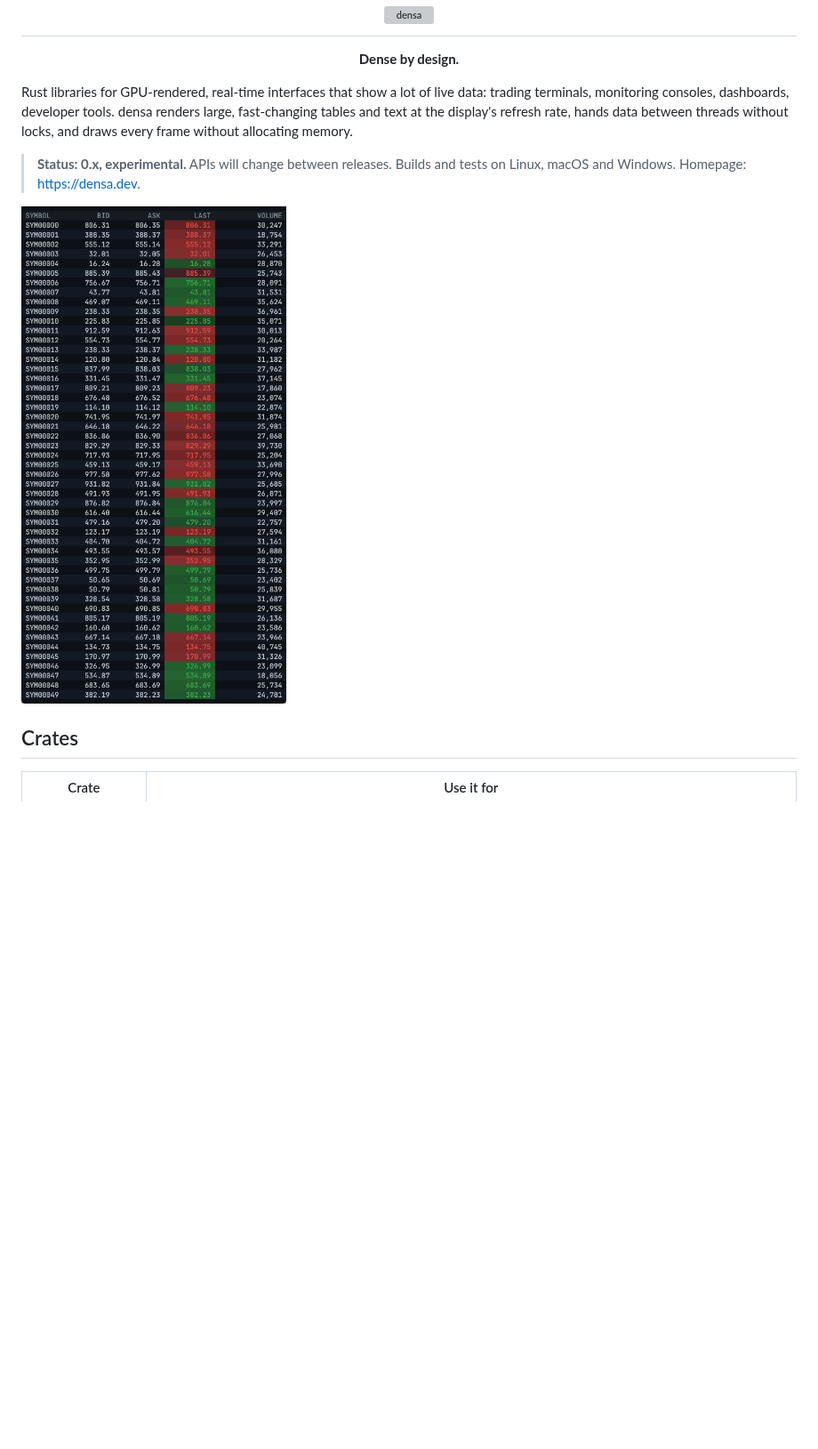
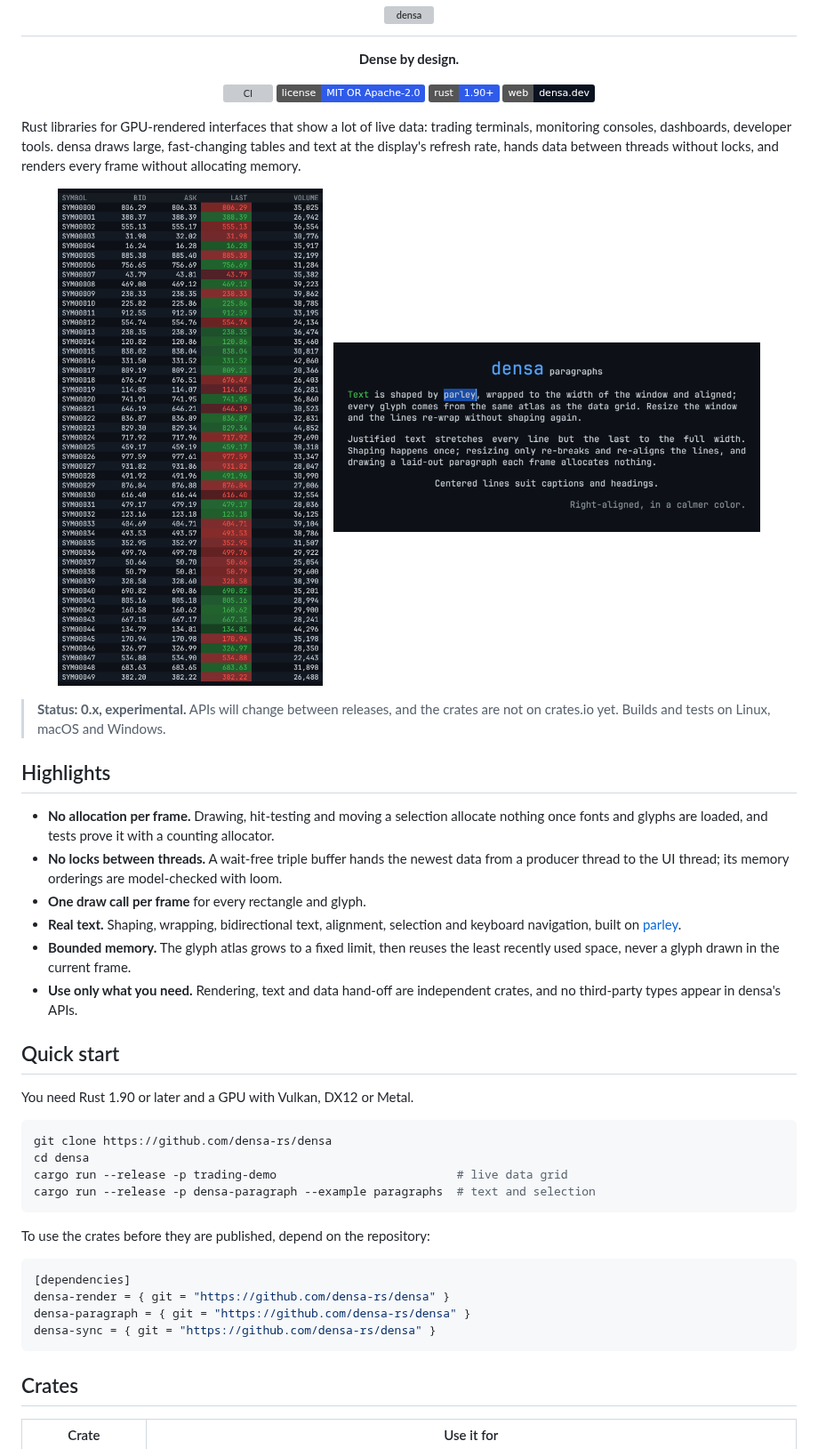
Before and after one commit to densa-rs/densa, a Markdown page: README.md, the part around one of its changes. Shown at 89% size. Rendered like a GitHub page; pictures changed too: docs/paragraphs.png, docs/screenshot.png; badges without logos; blank space fills up the shorter version; grey boxes are pictures that could not be loaded.

````diff
--- a/README.md
+++ b/README.md
@@ -7,15 +7,60 @@
 
 <p align="center"><b>Dense by design.</b></p>
 
-Rust libraries for GPU-rendered, real-time interfaces that show a lot of live data: trading
-terminals, monitoring consoles, dashboards, developer tools. densa renders large, fast-changing
-tables and text at the display's refresh rate, hands data between threads without locks, and
-draws every frame without allocating memory.
+<p align="center">
+  <a href="https://github.com/densa-rs/densa/actions/workflows/ci.yml"><img alt="CI" src="https://github.com/densa-rs/densa/actions/workflows/ci.yml/badge.svg"></a>
+  <a href="#license"><img alt="License: MIT or Apache-2.0" src="https://img.shields.io/badge/license-MIT%20OR%20Apache--2.0-2F5BEA"></a>
+  <img alt="Rust 1.90+" src="https://img.shields.io/badge/rust-1.90%2B-2F5BEA">
+  <a href="https://densa.dev"><img alt="Website: densa.dev" src="https://img.shields.io/badge/web-densa.dev-0B1220"></a>
+</p>
 
-> **Status: 0.x, experimental.** APIs will change between releases. Builds and tests on
-> Linux, macOS and Windows. Homepage: <https://densa.dev>.
+Rust libraries for GPU-rendered interfaces that show a lot of live data: trading terminals,
+monitoring consoles, dashboards, developer tools. densa draws large, fast-changing tables and
+text at the display's refresh rate, hands data between threads without locks, and renders
+every frame without allocating memory.
 
-![A trading grid built with densa: 50 of 10,000 live instruments at the display's refresh rate](https://raw.githubusercontent.com/densa-rs/densa/main/docs/screenshot.png)
+<p align="center">
+  <img alt="A data grid of 50 instruments with bid, ask, last and volume columns; changed prices flash green or red" src="https://raw.githubusercontent.com/densa-rs/densa/main/docs/screenshot.png" width="300">
+  &nbsp;
+  <img alt="Wrapped, justified, centered and right-aligned paragraphs with the word parley selected" src="https://raw.githubusercontent.com/densa-rs/densa/main/docs/paragraphs.png" width="480">
+</p>
+
+> **Status: 0.x, experimental.** APIs will change between releases, and the crates are not on
+> crates.io yet. Builds and tests on Linux, macOS and Windows.
+
+## Highlights
+
+- **No allocation per frame.** Drawing, hit-testing and moving a selection allocate nothing
+  once fonts and glyphs are loaded, and tests prove it with a counting allocator.
+- **No locks between threads.** A wait-free triple buffer hands the newest data from a
+  producer thread to the UI thread; its memory orderings are model-checked with loom.
+- **One draw call per frame** for every rectangle and glyph.
+- **Real text.** Shaping, wrapping, bidirectional text, alignment, selection and keyboard
+  navigation, built on [parley](https://github.com/linebender/parley).
+- **Bounded memory.** The glyph atlas grows to a fixed limit, then reuses the least recently
+  used space, never a glyph drawn in the current frame.
+- **Use only what you need.** Rendering, text and data hand-off are independent crates, and no
+  third-party types appear in densa's APIs.
+
+## Quick start
+
+You need Rust 1.90 or later and a GPU with Vulkan, DX12 or Metal.
+
+```sh
+git clone https://github.com/densa-rs/densa
+cd densa
+cargo run --release -p trading-demo                          # live data grid
+cargo run --release -p densa-paragraph --example paragraphs  # text and selection
+```
+
+To use the crates before they are published, depend on the repository:
+
+```toml
+[dependencies]
+densa-render = { git = "https://github.com/densa-rs/densa" }
+densa-paragraph = { git = "https://github.com/densa-rs/densa" }
+densa-sync = { git = "https://github.com/densa-rs/densa" }
+```
 
 ## Crates
 
````
Also changed, not shown: other parts of README.md (+151 -64 lines), 12 other files.
